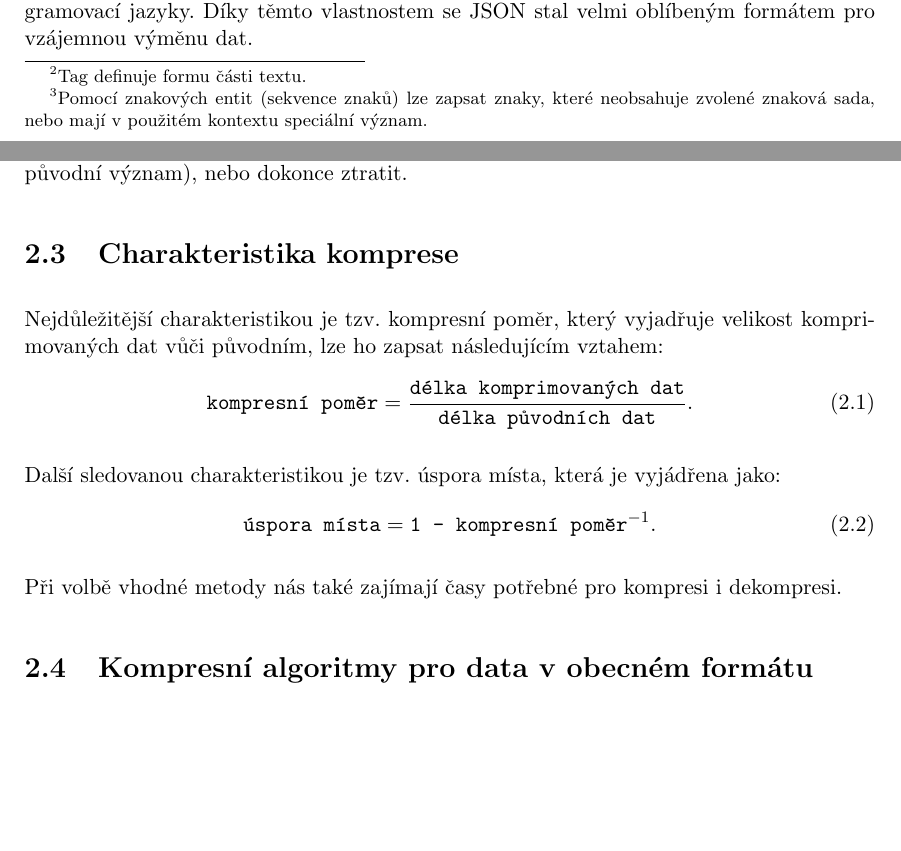
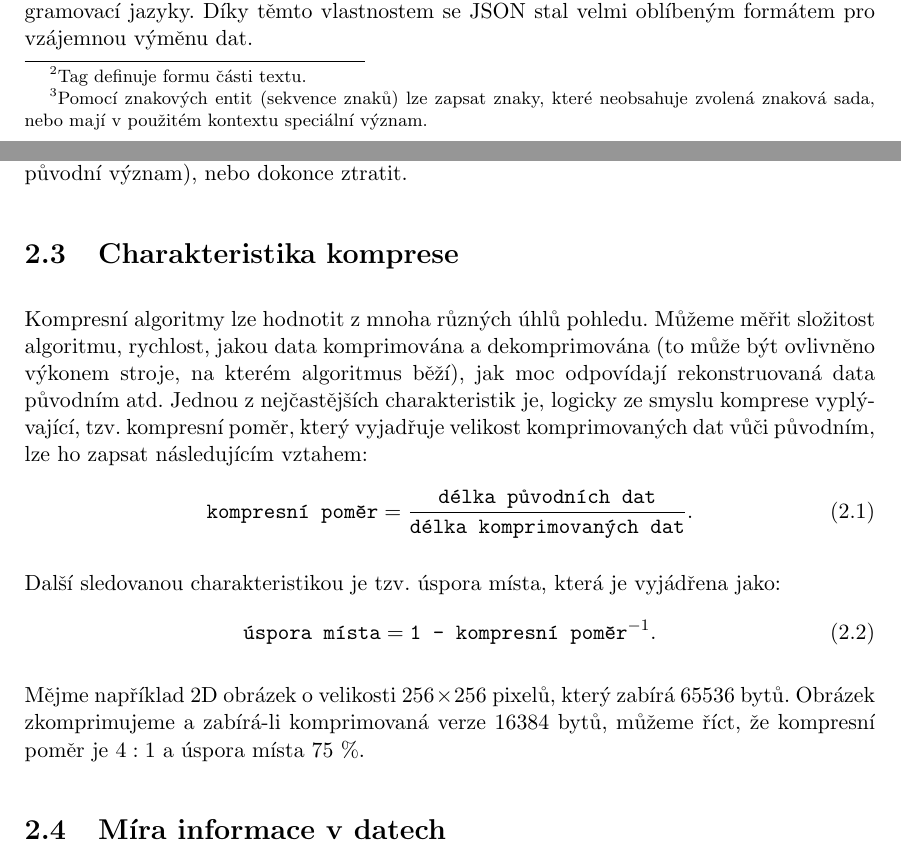
Before and after one commit to smolatom/Diplomova-prace, a LaTeX document (DP.tex, which reads vnitrek_kapitola1.tex, vnitrek_kapitola2.tex): two parts of pages 10 and 15 of 22, joined at a grey line, cut so that both start at the same text, the shorter picture padded with empty space. Compiled offline with pdfLaTeX.

```diff
--- a/vnitrek_kapitola1.tex
+++ b/vnitrek_kapitola1.tex
@@ -22,7 +22,7 @@
 $$\texttt{název\_atributu=\textquotedblright hodnota atributu osahující znak \textquoteright\ (apostrof)\textquotedblright}.$$
 
 \subsubsection{Obsah}
-Vše, co není tagem, je v dokumentu považováno za obsah. Kromě obyčejného textu mohou být obsahem další vnořené elementy, komentáře, instrukce pro zpracování, reference a další. Vzhledem k tomu, že určité znaky mají v syntaxi XML speciální význam (např. \texttt{<}, \texttt{>}), využívají se pro jejich zápis znakové entity\footnote{Pomocí znakových entit (sekvence znaků) lze zapsat znaky, které neobsahuje zvolené znaková sada, nebo mají v použitém kontextu speciální význam.}. Úplný výčet toho, co může XML dokument obsahovat, je včetně pravidel definován v \cite{w3cxml}.
+Vše, co není tagem, je v dokumentu považováno za obsah. Kromě obyčejného textu mohou být obsahem další vnořené elementy, komentáře, instrukce pro zpracování, reference a další. Vzhledem k tomu, že určité znaky mají v syntaxi XML speciální význam (např. \texttt{<}, \texttt{>}), využívají se pro jejich zápis znakové entity\footnote{Pomocí znakových entit (sekvence znaků) lze zapsat znaky, které neobsahuje zvolená znaková sada, nebo mají v použitém kontextu speciální význam.}. Úplný výčet toho, co může XML dokument obsahovat, je včetně pravidel definován v \cite{w3cxml}.
 
 \subsection{Parsování}
 \subsection{Výhody a nevýhody}
--- a/vnitrek_kapitola2.tex
+++ b/vnitrek_kapitola2.tex
@@ -20,9 +20,10 @@
 jsou rekonstruována původní data. Těchto metod se využívá převážně tam, kde není možné původní data jakkoliv pozměnit. Například data ve formátech XML a JSON, kterým se věnuji v této práci, si nemůžeme dovolit pozměnit (přestanou mít původní význam), nebo dokonce ztratit.
 
 \section{Charakteristika komprese}
-Nejdůležitější charakteristikou je tzv. kompresní poměr, který vyjadřuje velikost komprimovaných dat vůči původním, lze ho zapsat následujícím  vztahem:
+Kompresní algoritmy lze hodnotit z mnoha různých úhlů pohledu. Můžeme měřit složitost algoritmu, rychlost, jakou data komprimována a dekomprimována (to může být ovlivněno výkonem stroje, na kterém algoritmus běží), jak moc odpovídají rekonstruovaná data původním atd.
+Jednou z nejčastějších charakteristik je, logicky ze smyslu komprese vy\-plý\-va\-jí\-cí, tzv. kompresní poměr, který vyjadřuje velikost komprimovaných dat vůči původním, lze ho zapsat následujícím  vztahem:
 \begin{equation}
-\texttt{kompresní poměr} = \frac{\texttt{délka komprimovaných dat}}{\texttt{délka původních dat}}.
+\texttt{kompresní poměr} = \frac{\texttt{délka původních dat}}{\texttt{délka komprimovaných dat}}.
 \end{equation}
 
 Další sledovanou charakteristikou je tzv. úspora místa, která je vyjádřena jako:
@@ -30,6 +31,6 @@
 \texttt{úspora místa} = \texttt{1 - kompresní poměr$^{-1}$}.
 \end{equation}
 
-Při volbě vhodné metody nás také zajímají časy potřebné pro kompresi i dekompresi.
+Mějme například 2D obrázek o velikosti $256\times256$ pixelů, který zabírá 65536 bytů. Obrázek zkomprimujeme a zabírá-li komprimovaná verze 16384 bytů, můžeme říct, že kompresní poměr je $4:1$ a úspora místa 75 \%.
 
-\section{Kompresní algoritmy pro data v obecném formátu}
+\section{Míra informace v datech}
```
